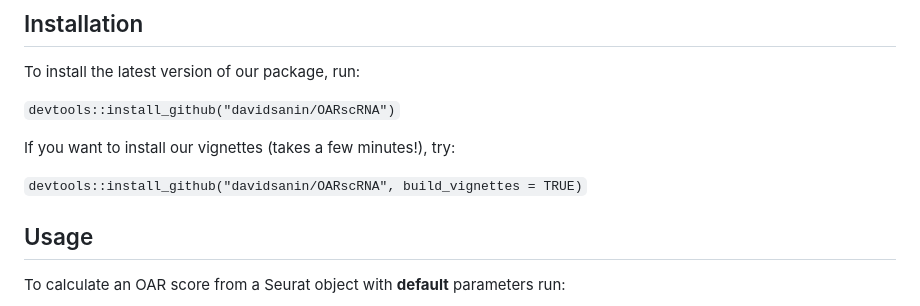
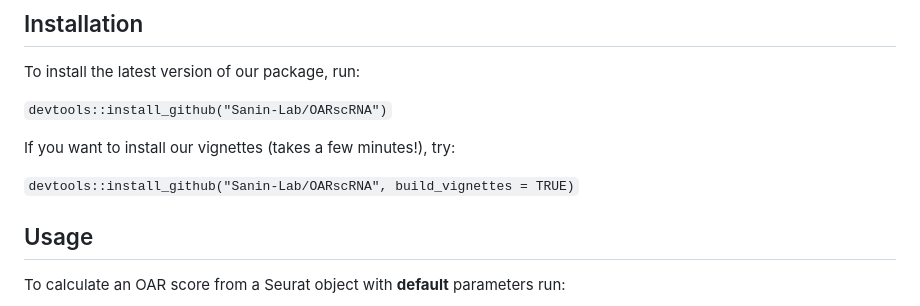
Before and after one commit to Sanin-Lab/OARscRNA, a Markdown page: index.md, the part around the change. GitHub-like rendering.

```diff
--- a/index.md
+++ b/index.md
@@ -43,11 +43,11 @@ To calculate the OAR score we:
 
 To install the latest version of our package, run:
 
-`devtools::install_github("davidsanin/OARscRNA")`
+`devtools::install_github("Sanin-Lab/OARscRNA")`
 
 If you want to install our vignettes (takes a few minutes!), try:
 
-`devtools::install_github("davidsanin/OARscRNA", build_vignettes = TRUE)`
+`devtools::install_github("Sanin-Lab/OARscRNA", build_vignettes = TRUE)`
 
 ## Usage
 
```
Also changed, not shown: README.md (+2 -2 lines).
